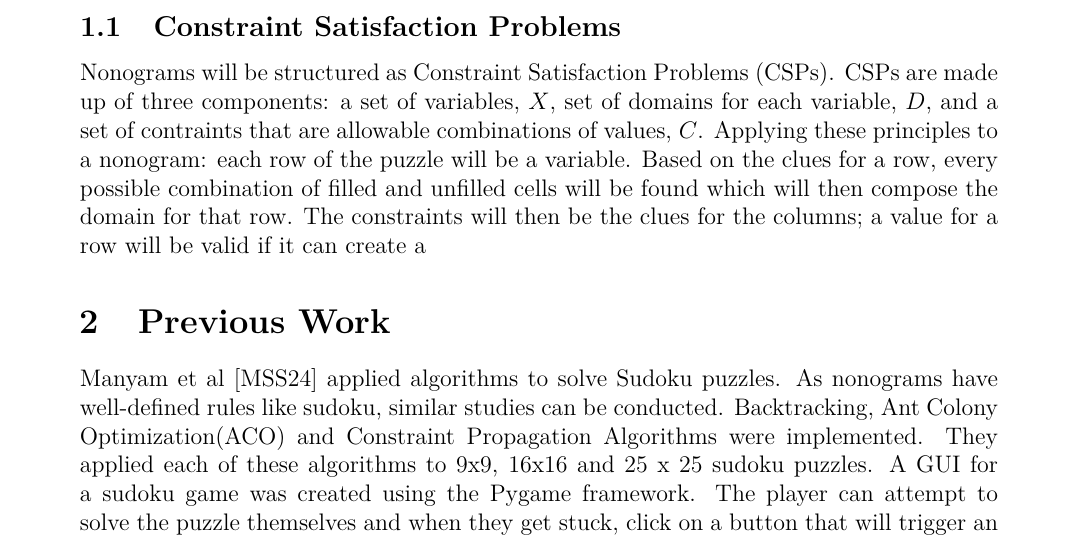
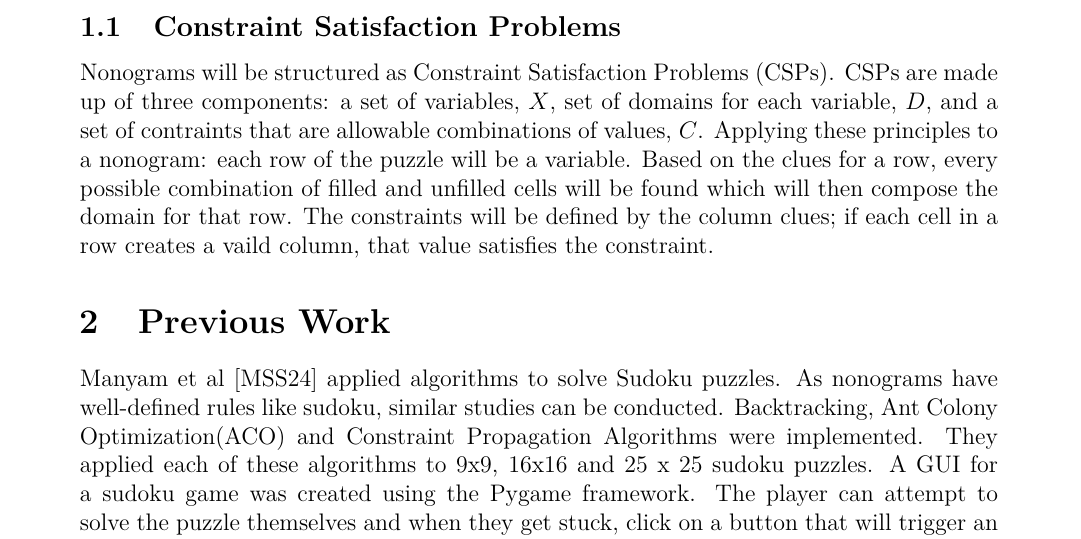
Before and after one commit to drossano/research-paper, a LaTeX document (main.tex): part of page 2 of 4, cut so that both start at the same text. Compiled offline with pdfLaTeX.

Commit message:
Add to intro

```diff
--- a/main.tex
+++ b/main.tex
@@ -48,7 +49,7 @@
     An AI-based nonogram solver can be useful as a component for computer nonogram games. It can prvoide a player answers if they get stuck or be used to dynamically create puzzles iwth valid soltuions.
 
     \subsection{Constraint Satisfaction Problems}
-    Nonograms will be structured as Constraint Satisfaction Problems (CSPs). CSPs are made up of three components: a set of variables, $X$, set of domains for each variable, $D$, and a set of contraints that are allowable combinations of values, $C$. Applying these principles to a nonogram: each row of the puzzle will be a variable. Based on the clues for a row, every possible combination of filled and unfilled cells will be found which will then compose the domain for that row. The constraints will then be the clues for the columns; a value for a row will be valid if it can create a
+    Nonograms will be structured as Constraint Satisfaction Problems (CSPs). CSPs are made up of three components: a set of variables, $X$, set of domains for each variable, $D$, and a set of contraints that are allowable combinations of values, $C$. Applying these principles to a nonogram: each row of the puzzle will be a variable. Based on the clues for a row, every possible combination of filled and unfilled cells will be found which will then compose the domain for that row. The constraints will be defined by the column clues; if each cell in a row creates a vaild column, that value satisfies the constraint.
 
 
 
```
Also changed, not shown: main.tex (3 more changed lines).
